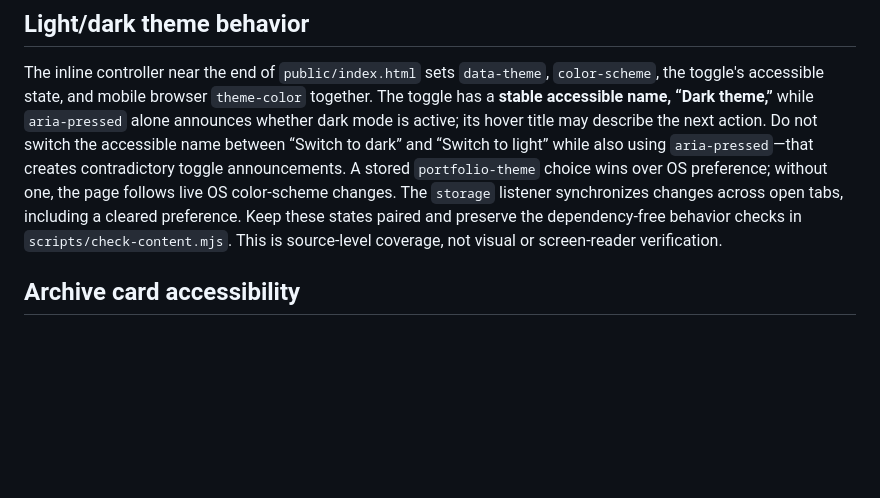
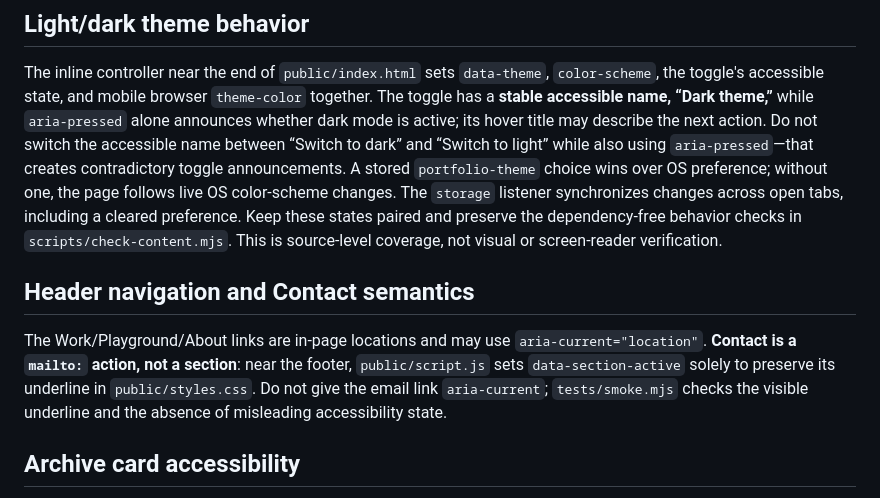
Before and after one commit to lunarlauren/Portfolio, a Markdown page: docs/HANDOFF.md, the part around the change. Drawn GitHub-style; blank space fills up the shorter version.

Commit message:
docs(handoff): explain mailto navigation state

```diff
--- a/docs/HANDOFF.md
+++ b/docs/HANDOFF.md
@@ -10,6 +10,9 @@ The homepage hero deliberately uses `public/laurenlevenportfolioheroportrait.png
 
 ## Light/dark theme behavior
 The inline controller near the end of `public/index.html` sets `data-theme`, `color-scheme`, the toggle's accessible state, and mobile browser `theme-color` together. The toggle has a **stable accessible name, “Dark theme,”** while `aria-pressed` alone announces whether dark mode is active; its hover title may describe the next action. Do not switch the accessible name between “Switch to dark” and “Switch to light” while also using `aria-pressed`—that creates contradictory toggle announcements. A stored `portfolio-theme` choice wins over OS preference; without one, the page follows live OS color-scheme changes. The `storage` listener synchronizes changes across open tabs, including a cleared preference. Keep these states paired and preserve the dependency-free behavior checks in `scripts/check-content.mjs`. This is source-level coverage, not visual or screen-reader verification.
+
+## Header navigation and Contact semantics
+The Work/Playground/About links are in-page locations and may use `aria-current="location"`. **Contact is a `mailto:` action, not a section**: near the footer, `public/script.js` sets `data-section-active` solely to preserve its underline in `public/styles.css`. Do not give the email link `aria-current`; `tests/smoke.mjs` checks the visible underline and the absence of misleading accessibility state.
 
 ## Archive card accessibility
 Professional project cards use a concise `aria-labelledby` (project title + case-study action). Their `aria-describedby` references the challenge summary, the visible **Design approach** teaser when one exists, and—only when reviewed `projectEvidence` exists—the role/delivery definition list. Every target ID is derived from the unique group/index card ID. Independent cards without reviewed facts must omit the facts target; cards without a process teaser must omit the process target. Never insert empty or dangling description IDs. Update `scripts/check-content.mjs` when changing this relationship. These checks validate generated markup, not actual screen-reader announcements.
```
